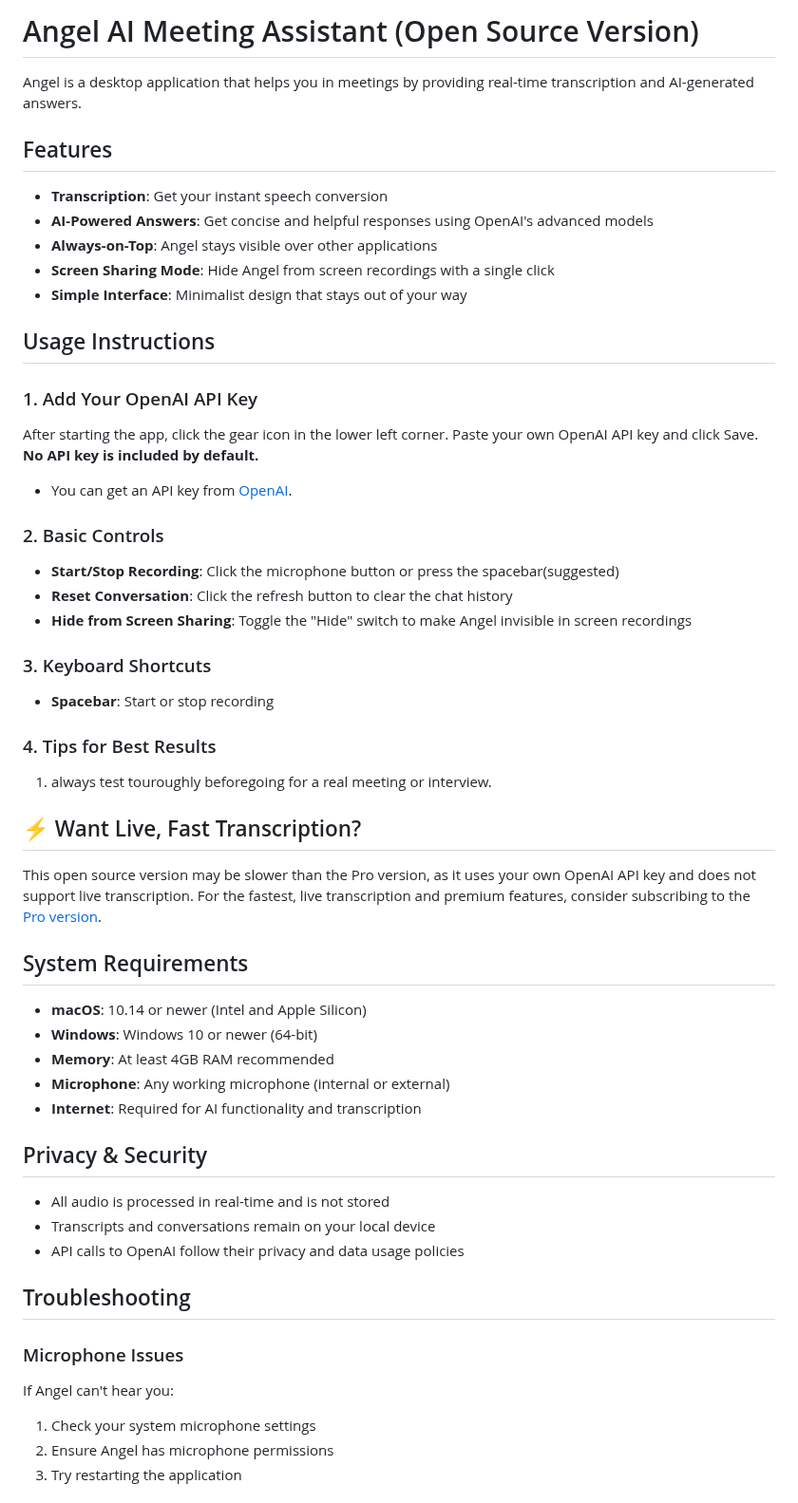
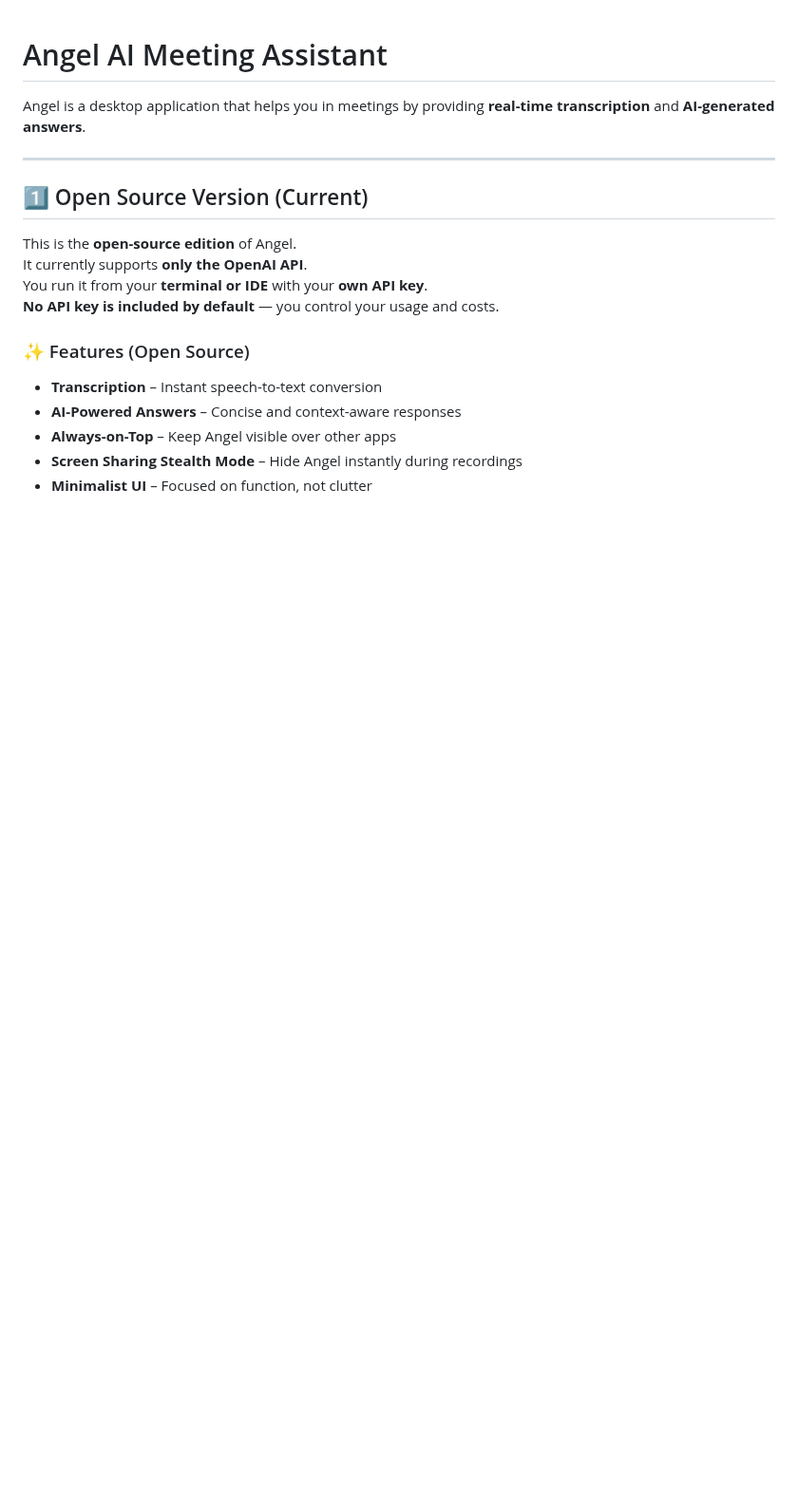
Before and after one commit to yhimanshu22/angel-Lazyjobseeker.com, a Markdown page: README.md, the part around one of its changes. Shown at 95% size. Rendered like a GitHub page; blank space fills up the shorter version.

```diff
--- a/README.md
+++ b/README.md
@@ -1,61 +1,21 @@
-# Angel AI Meeting Assistant (Open Source Version)
 
-Angel is a desktop application that helps you in meetings by providing real-time transcription and AI-generated answers.
+# Angel AI Meeting Assistant
 
-## Features
+Angel is a desktop application that helps you in meetings by providing **real-time transcription** and **AI-generated answers**.
 
-- **Transcription**: Get your instant speech conversion
-- **AI-Powered Answers**: Get concise and helpful responses using OpenAI's advanced models
-- **Always-on-Top**: Angel stays visible over other applications
-- **Screen Sharing Mode**: Hide Angel from screen recordings with a single click
-- **Simple Interface**: Minimalist design that stays out of your way
+---
 
-## Usage Instructions
+## 1️⃣ Open Source Version (Current)
 
-### 1. Add Your OpenAI API Key
+This is the **open-source edition** of Angel.
+It currently supports **only the OpenAI API**.
+You run it from your **terminal or IDE** with your **own API key**.
+**No API key is included by default** — you control your usage and costs.
 
-After starting the app, click the gear icon in the lower left corner. Paste your own OpenAI API key and click Save. **No API key is included by default.**
+### ✨ Features (Open Source)
+- **Transcription** – Instant speech-to-text conversion
+- **AI-Powered Answers** – Concise and context-aware responses
+- **Always-on-Top** – Keep Angel visible over other apps
+- **Screen Sharing Stealth Mode** – Hide Angel instantly during recordings
+- **Minimalist UI** – Focused on function, not clutter
 
-- You can get an API key from [OpenAI](https://platform.openai.com/account/api-keys).
-
-### 2. Basic Controls
-
-- **Start/Stop Recording**: Click the microphone button or press the spacebar(suggested)
-- **Reset Conversation**: Click the refresh button to clear the chat history
-- **Hide from Screen Sharing**: Toggle the "Hide" switch to make Angel invisible in screen recordings
-
-### 3. Keyboard Shortcuts
-
-- **Spacebar**: Start or stop recording
-
-### 4. Tips for Best Results
-
-1. always test touroughly beforegoing for a real meeting or interview.
-## ⚡️ Want Live, Fast Transcription?
-
-This open source version may be slower than the Pro version, as it uses your own OpenAI API key and does not support live transcription. For the fastest, live transcription and premium features, consider subscribing to the [Pro version](https://lazyjobseeker.com/pricing).
-
-## System Requirements
-
-- **macOS**: 10.14 or newer (Intel and Apple Silicon)
-- **Windows**: Windows 10 or newer (64-bit)
-- **Memory**: At least 4GB RAM recommended
-- **Microphone**: Any working microphone (internal or external)
-- **Internet**: Required for AI functionality and transcription
-
-## Privacy & Security
-
-- All audio is processed in real-time and is not stored
-- Transcripts and conversations remain on your local device
-- API calls to OpenAI follow their privacy and data usage policies
-
-## Troubleshooting
-
-### Microphone Issues
-
-If Angel can't hear you:
-
-1. Check your system microphone settings
-2. Ensure Angel has microphone permissions
-3. Try restarting the application
-
```
Also changed, not shown: other parts of README.md (+63 -85 lines).
